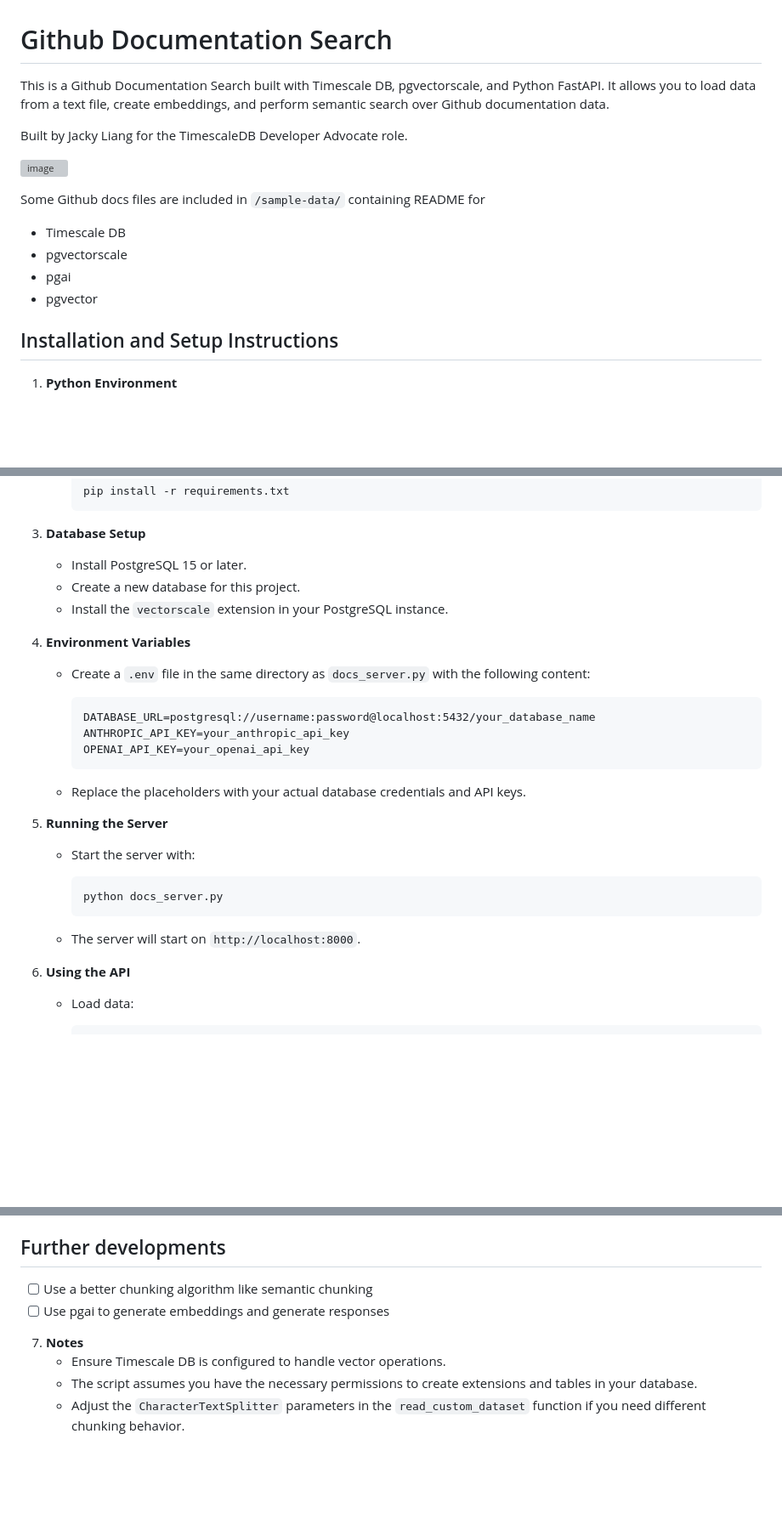
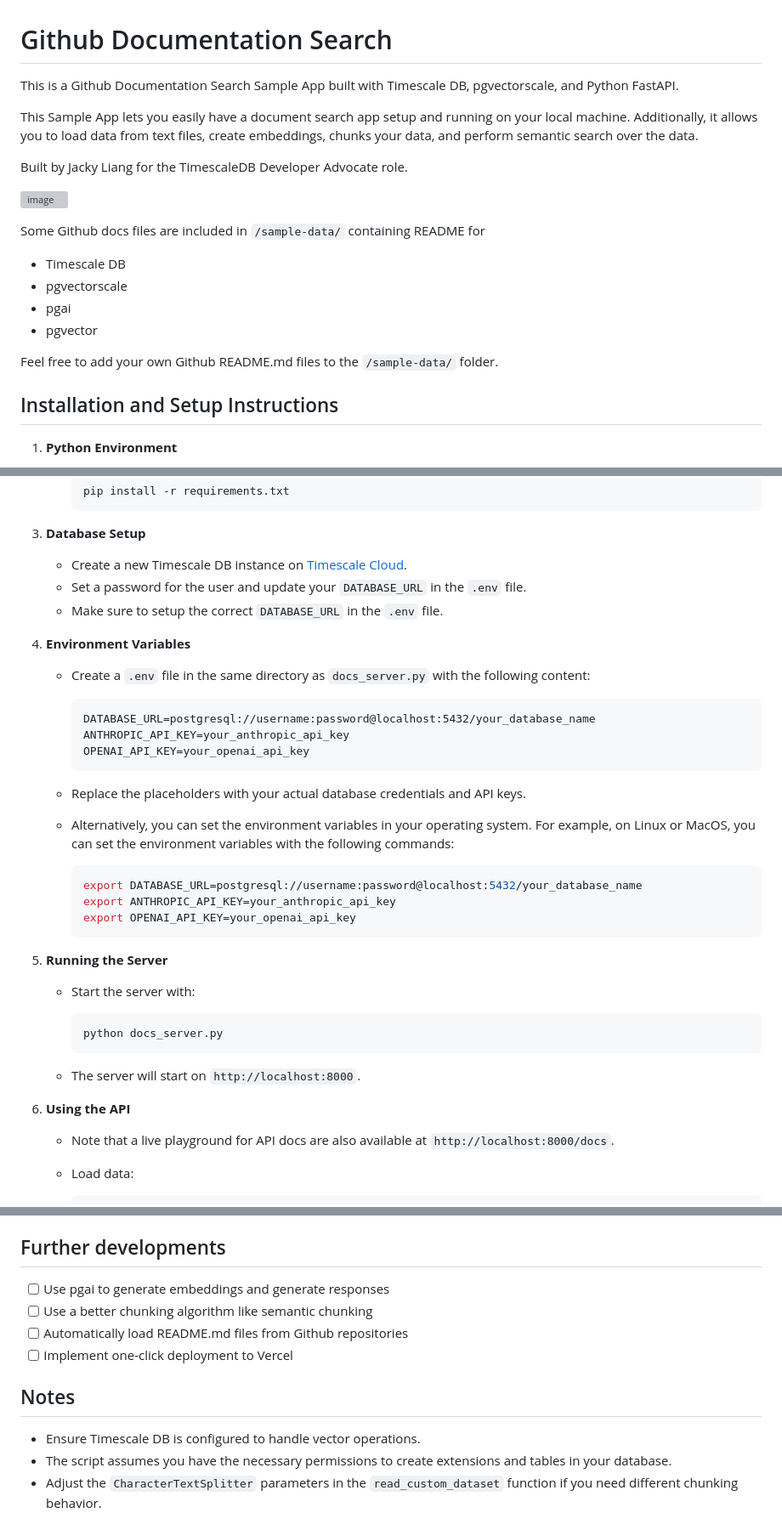
Before and after one commit to jackyliang/github-docs-search, a Markdown page: README.md, 3 parts joined by grey strips. Shown: that part at 85% size. Rendered like a GitHub page; blank space fills up the shorter version; grey boxes are pictures that could not be loaded.

````diff
--- a/README.md
+++ b/README.md
@@ -1,6 +1,8 @@
 # Github Documentation Search
 
-This is a Github Documentation Search built with Timescale DB, pgvectorscale, and Python FastAPI. It allows you to load data from a text file, create embeddings, and perform semantic search over Github documentation data.
+This is a Github Documentation Search Sample App built with Timescale DB, pgvectorscale, and Python FastAPI.
+
+This Sample App lets you easily have a document search app setup and running on your local machine. Additionally, it allows you to load data from text files, create embeddings, chunks your data, and perform semantic search over the data.
 
 Built by Jacky Liang for the TimescaleDB Developer Advocate role.
 
@@ -11,6 +13,8 @@ Some Github docs files are included in `/sample-data/` containing README for
 - pgvectorscale
 - pgai
 - pgvector
+
+Feel free to add your own Github README.md files to the `/sample-data/` folder.
 
 ## Installation and Setup Instructions
 
@@ -44,9 +48,9 @@ Some Github docs files are included in `/sample-data/` containing README for
      ```
 
 3. **Database Setup**
-   - Install PostgreSQL 15 or later.
-   - Create a new database for this project.
-   - Install the `vectorscale` extension in your PostgreSQL instance.
+   - Create a new Timescale DB instance on [Timescale Cloud](https://console.cloud.timescale.com/signup).
+   - Set a password for the user and update your `DATABASE_URL` in the `.env` file.
+   - Make sure to setup the correct `DATABASE_URL` in the `.env` file.
 
 4. **Environment Variables**
    - Create a `.env` file in the same directory as `docs_server.py` with the following content:
@@ -58,6 +62,13 @@ Some Github docs files are included in `/sample-data/` containing README for
      ```
 
    - Replace the placeholders with your actual database credentials and API keys.
+   - Alternatively, you can set the environment variables in your operating system. For example, on Linux or MacOS, you can set the environment variables with the following commands:
+
+     ```bash
+     export DATABASE_URL=postgresql://username:password@localhost:5432/your_database_name
+     export ANTHROPIC_API_KEY=your_anthropic_api_key
+     export OPENAI_API_KEY=your_openai_api_key
+     ```
 
 5. **Running the Server**
    - Start the server with:
@@ -69,6 +80,9 @@ Some Github docs files are included in `/sample-data/` containing README for
    - The server will start on `http://localhost:8000`.
 
 6. **Using the API**
+
+   - Note that a live playground for API docs are also available at `http://localhost:8000/docs`.
+
    - Load data:
      ```bash
      curl -X POST "http://localhost:8000/load_data" \
@@ -98,10 +112,14 @@ Some Github docs files are included in `/sample-data/` containing README for
 6. Use the `/load_data` endpoint to load the data into the database
 
 ## Further developments
+
+- [ ] Use pgai to generate embeddings and generate responses
 - [ ] Use a better chunking algorithm like semantic chunking
-- [ ] Use pgai to generate embeddings and generate responses
+- [ ] Automatically load README.md files from Github repositories
+- [ ] Implement one-click deployment to Vercel
 
-7. **Notes**
+## Notes
+
    - Ensure Timescale DB is configured to handle vector operations.
    - The script assumes you have the necessary permissions to create extensions and tables in your database.
    - Adjust the `CharacterTextSplitter` parameters in the `read_custom_dataset` function if you need different chunking behavior.
````
